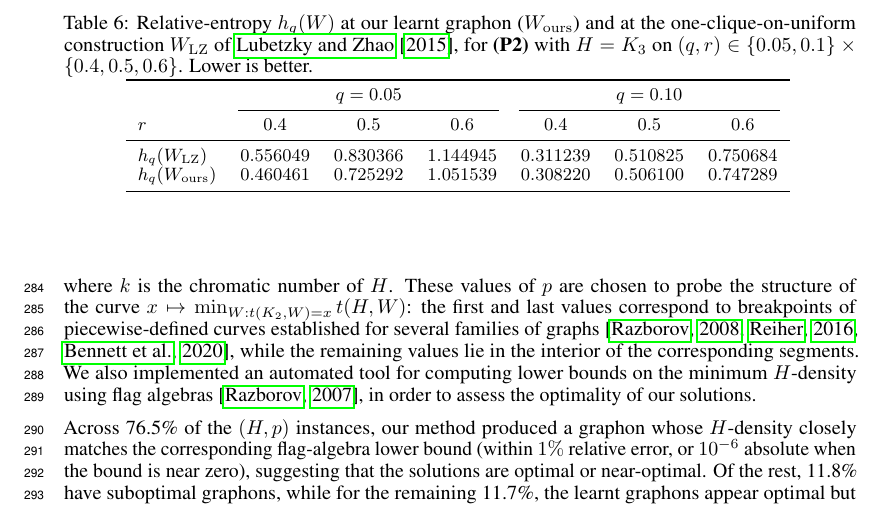
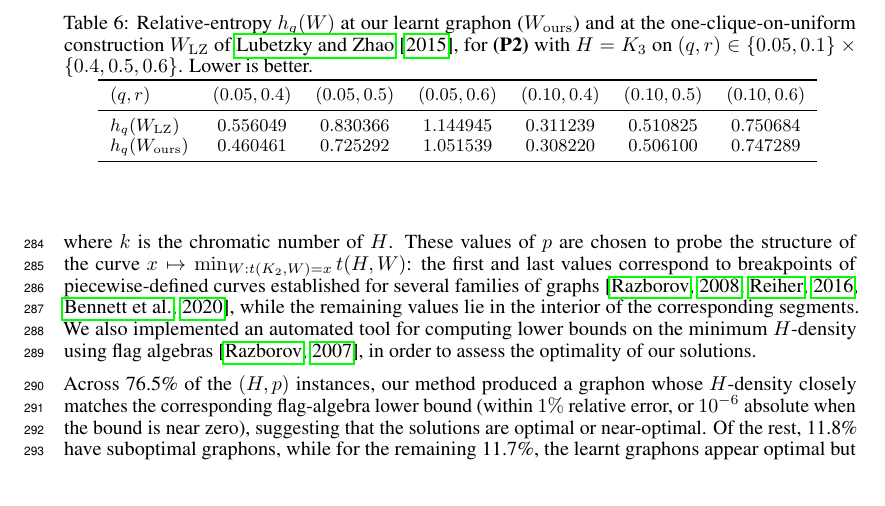
Before and after one commit to hongseok-yang/neural-combinatorics, a LaTeX paper (papers/neurips26/neurips2026.tex): part of page 9 of 29, cut so that both start at the same text. Compiled offline with pdfLaTeX.

Commit message:
space saving

```diff
--- a/papers/neurips26/neurips2026.tex
+++ b/papers/neurips26/neurips2026.tex
@@ -608,9 +608,7 @@ For $p=5/7$, the learnt graphon (\Cref{fig:triangledensity-minimisers}f) does no
   {\small
   \begin{tabular}{lcccccc}
     \toprule
-    & \multicolumn{3}{c}{$q=0.05$} & \multicolumn{3}{c}{$q=0.10$} \\
-    \cmidrule(lr){2-4}\cmidrule(lr){5-7}
-    $r$ & $0.4$ & $0.5$ & $0.6$ & $0.4$ & $0.5$ & $0.6$ \\
+    $(q,r)$ & $(0.05,0.4)$ & $(0.05,0.5)$ & $(0.05,0.6)$ & $(0.10,0.4)$ & $(0.10,0.5)$ & $(0.10,0.6)$ \\
     \midrule
     $h_q(W_{\mathrm{LZ}})$    & $0.556049$ & $0.830366$ & $1.144945$ & $0.311239$ & $0.510825$ & $0.750684$ \\
     $h_q(W_{\mathrm{ours}})$  & $0.460461$ & $0.725292$ & $1.051539$ & $0.308220$ & $0.506100$ & $0.747289$ \\
```
